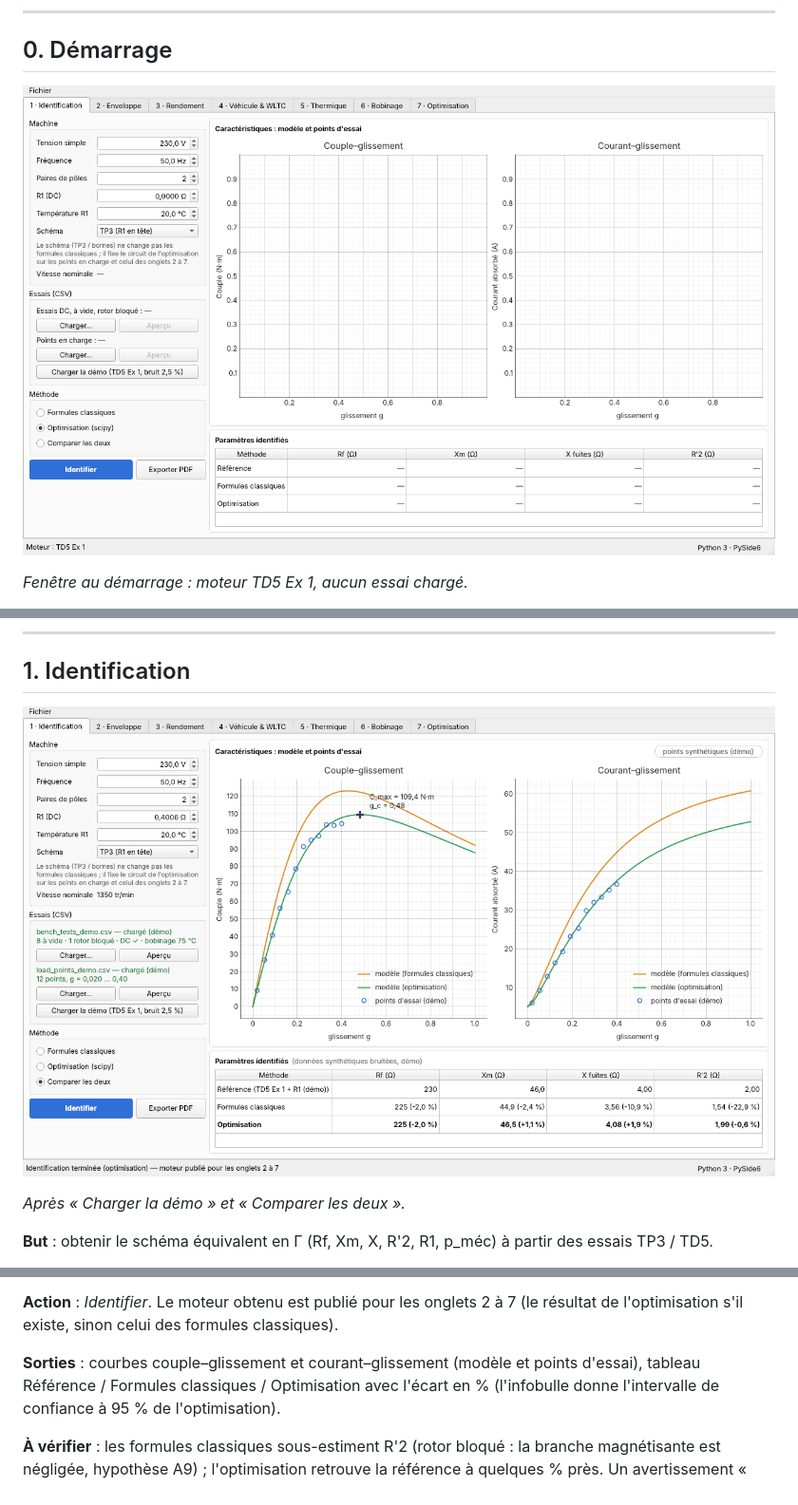
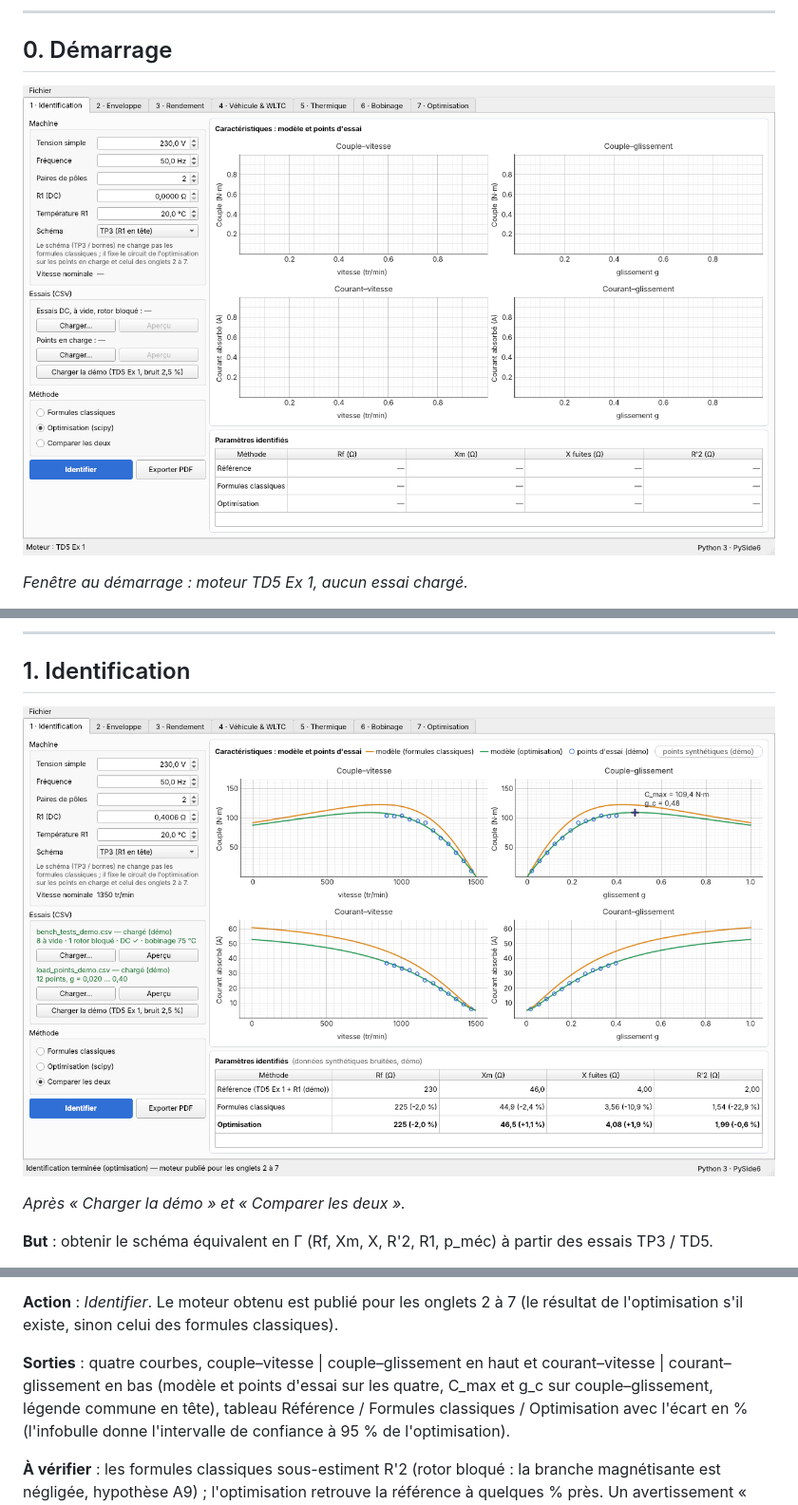
Before and after one commit to mohammedzane-cell/EV-LAB-TRACTION-, a Markdown page: docs/user_guide.md, 3 parts joined by grey strips. Shown at 95% size. Drawn GitHub-style; pictures changed too: docs/images/00_fenetre.png, docs/images/01_identification.png.

```diff
--- a/docs/user_guide.md
+++ b/docs/user_guide.md
@@ -59,8 +59,9 @@ des essais TP3 / TD5.
 **Action** : *Identifier*. Le moteur obtenu est publié pour les onglets 2 à 7
 (le résultat de l'optimisation s'il existe, sinon celui des formules classiques).
 
-**Sorties** : courbes couple–glissement et courant–glissement (modèle et points
-d'essai), tableau Référence / Formules classiques / Optimisation avec l'écart en %
+**Sorties** : quatre courbes, couple–vitesse | couple–glissement en haut et
+courant–vitesse | courant–glissement en bas (modèle et points d'essai sur les quatre,
+C_max et g_c sur couple–glissement, légende commune en tête), tableau Référence / Formules classiques / Optimisation avec l'écart en %
 (l'infobulle donne l'intervalle de confiance à 95 % de l'optimisation).
 
 **À vérifier** : les formules classiques sous-estiment R'2 (rotor bloqué : la
```
Also changed, not shown: README.md (+5 -2 lines), docs/demo_script.md (+4 -2 lines), 2 other files.
